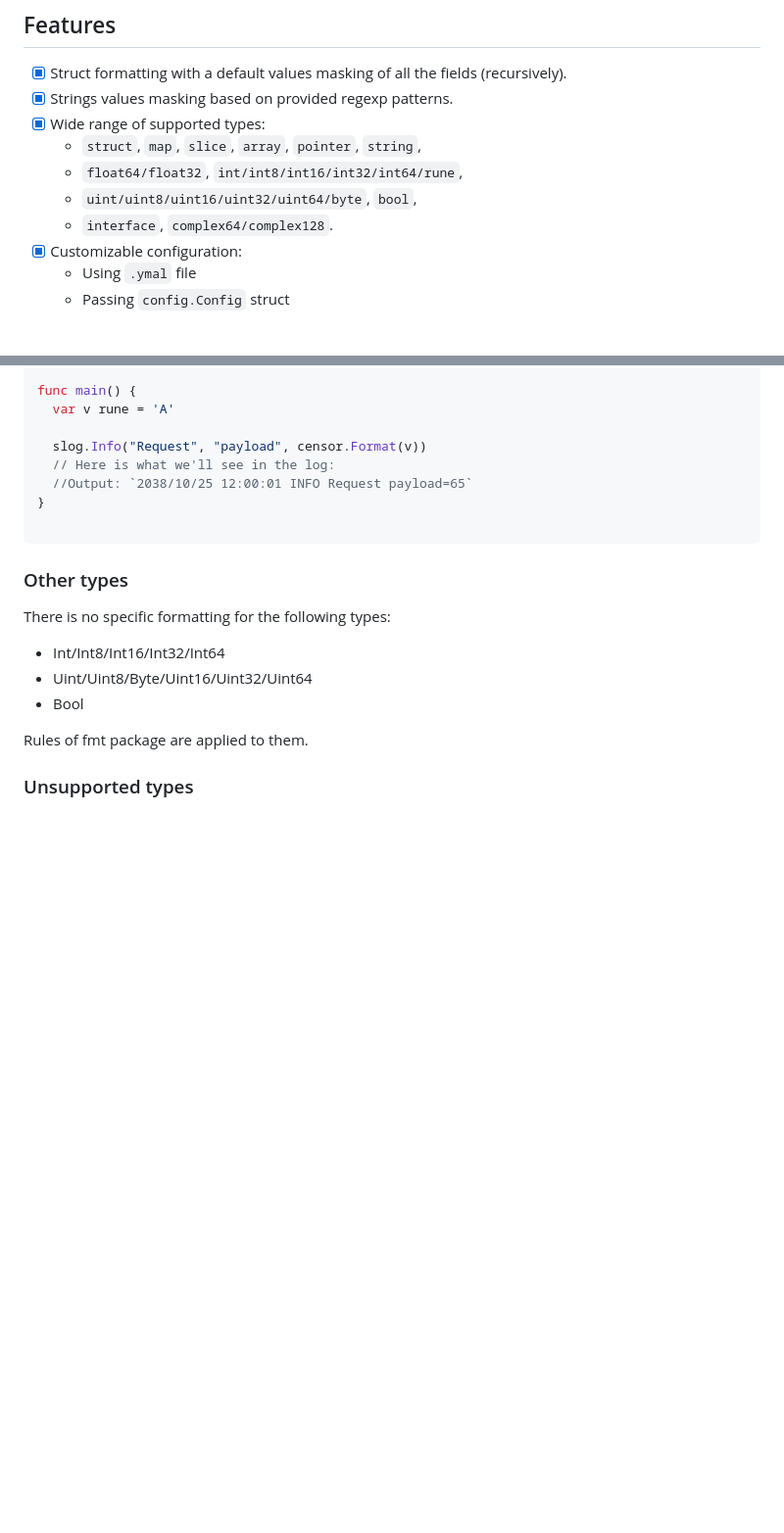
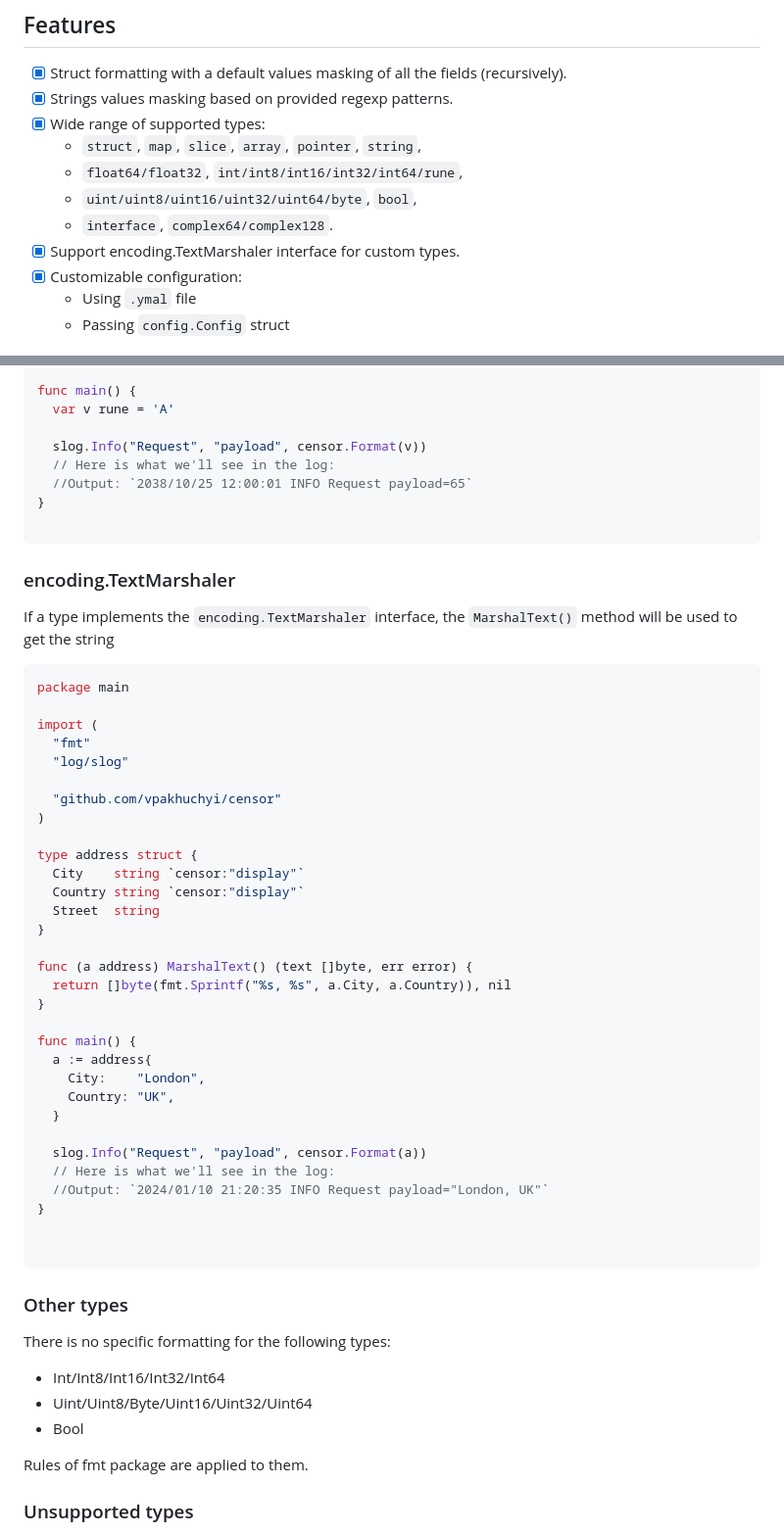
Before and after one commit to vpakhuchyi/censor, a Markdown page: docs/index.md, 2 parts joined by grey strips. Shown at 98% size. Drawn GitHub-style; blank space fills up the shorter version.

Commit message:
feat: [CN-16] - Update index.md documentation with [encoding.TextMarshaler] example. (#22)

````diff
--- a/docs/index.md
+++ b/docs/index.md
@@ -25,6 +25,7 @@ go get -u github.com/vpakhuchyi/censor
     - `float64/float32`, `int/int8/int16/int32/int64/rune`,
     - `uint/uint8/uint16/uint32/uint64/byte`, `bool`,
     - `interface`, `complex64/complex128`.
+- [x] Support encoding.TextMarshaler interface for custom types.
 - [x] Customizable configuration:
     - Using `.ymal` file
     - Passing `config.Config` struct
@@ -588,6 +589,44 @@ func main() {
 
 ```
 
+### encoding.TextMarshaler
+
+If a type implements the `encoding.TextMarshaler` interface, the `MarshalText()` method will be used to get the string
+
+```go
+package main
+
+import (
+  "fmt"
+  "log/slog"
+
+  "github.com/vpakhuchyi/censor"
+)
+
+type address struct {
+  City    string `censor:"display"`
+  Country string `censor:"display"`
+  Street  string
+}
+
+func (a address) MarshalText() (text []byte, err error) {
+  return []byte(fmt.Sprintf("%s, %s", a.City, a.Country)), nil
+}
+
+func main() {
+  a := address{
+    City:    "London",
+    Country: "UK",
+  }
+
+  slog.Info("Request", "payload", censor.Format(a))
+  // Here is what we'll see in the log:
+  //Output: `2024/01/10 21:20:35 INFO Request payload="London, UK"`
+}
+
+
+```
+
 ### Other types
 
 There is no specific formatting for the following types:
````
